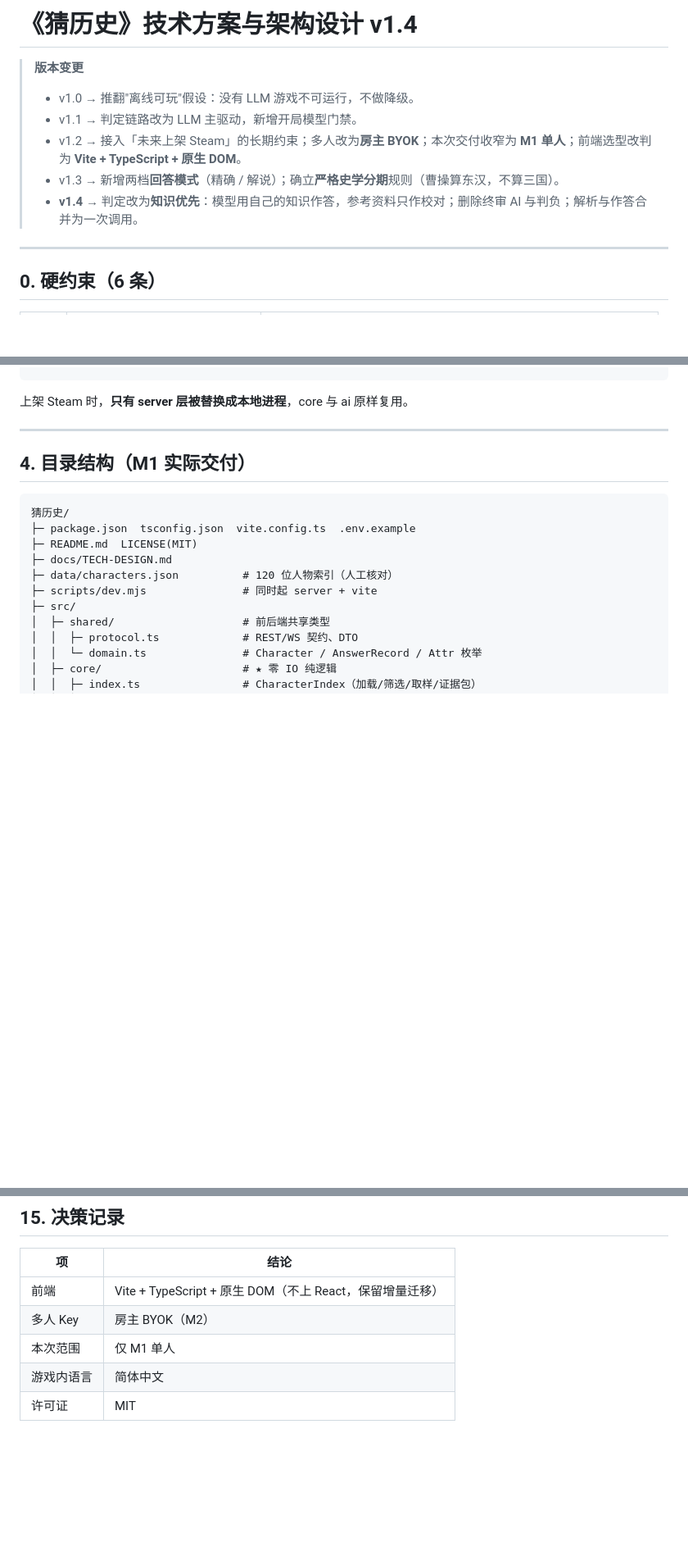
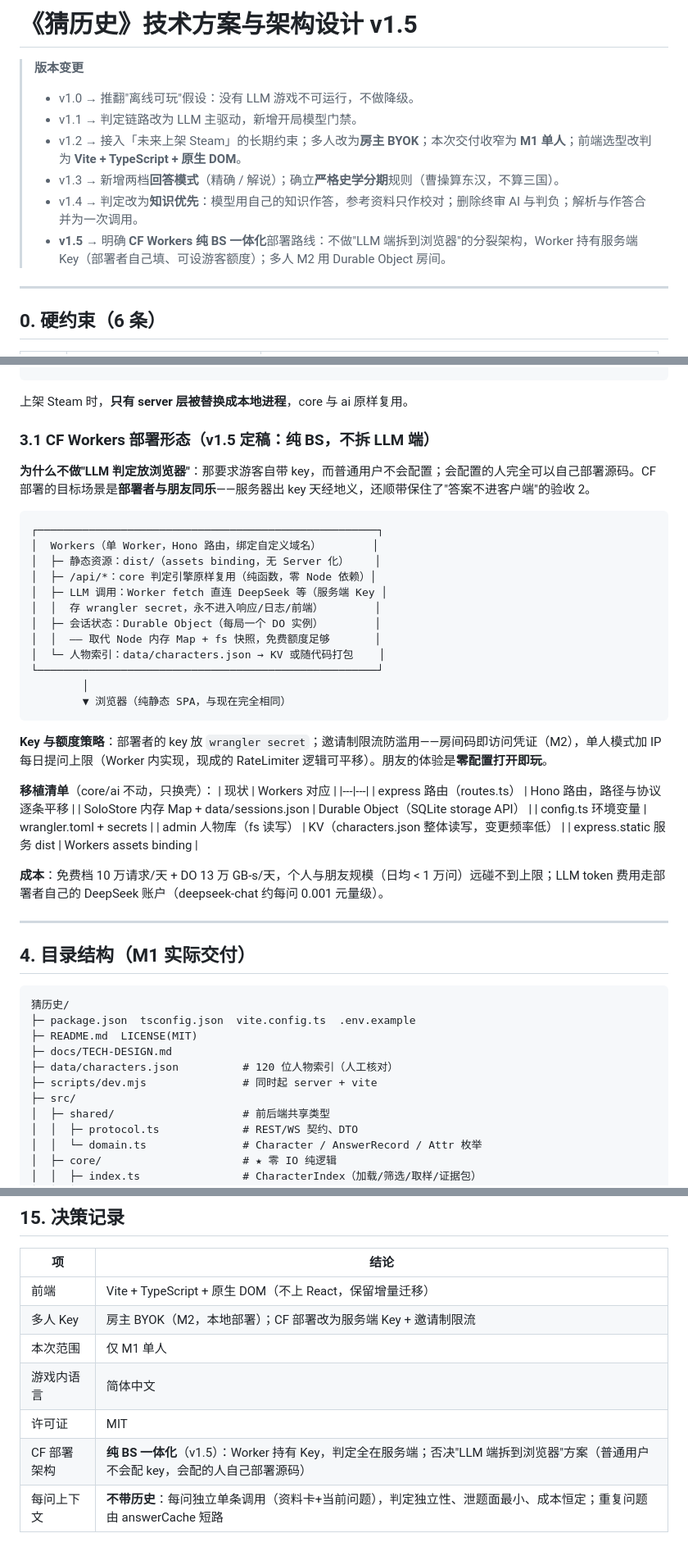
Before and after one commit to wanda1416/HistQuest, a Markdown page: docs/TECH-DESIGN.md, 3 parts joined by grey strips. Shown at 82% size. Rendered like a GitHub page; blank space fills up the shorter version.

Commit message:
docs: CF Workers 部署方案定稿——纯 BS 一体化（v1.5）
- 否决'LLM 端拆到浏览器'：普通用户不会配 key，会配的人可自己部署源码；
  CF 场景是部署者与朋友同乐，服务器出 key + 邀请制限流即零信任要求
- 架构：单 Worker（Hono）+ assets 静态托管 + DO 会话 + KV 人物库；
  core/ai 纯函数层零改动，只换 server 壳
- 决策记录补两条：CF 架构定稿、每问不带历史上下文的理由

````diff
--- a/docs/TECH-DESIGN.md
+++ b/docs/TECH-DESIGN.md
@@ -1,11 +1,12 @@
-# 《猜历史》技术方案与架构设计 v1.4
+# 《猜历史》技术方案与架构设计 v1.5
 
 > **版本变更**
 > - v1.0 → 推翻"离线可玩"假设：没有 LLM 游戏不可运行，不做降级。
 > - v1.1 → 判定链路改为 LLM 主驱动，新增开局模型门禁。
 > - v1.2 → 接入「未来上架 Steam」的长期约束；多人改为**房主 BYOK**；本次交付收窄为 **M1 单人**；前端选型改判为 **Vite + TypeScript + 原生 DOM**。
 > - v1.3 → 新增两档**回答模式**（精确 / 解说）；确立**严格史学分期**规则（曹操算东汉，不算三国）。
-> - **v1.4** → 判定改为**知识优先**：模型用自己的知识作答，参考资料只作校对；删除终审 AI 与判负；解析与作答合并为一次调用。
+> - v1.4 → 判定改为**知识优先**：模型用自己的知识作答，参考资料只作校对；删除终审 AI 与判负；解析与作答合并为一次调用。
+> - **v1.5** → 明确 **CF Workers 纯 BS 一体化**部署路线：不做"LLM 端拆到浏览器"的分裂架构，Worker 持有服务端 Key（部署者自己填、可设游客额度）；多人 M2 用 Durable Object 房间。
 
 ---
 
@@ -85,6 +86,38 @@ Steam 上的两种模型供给方式，必须在架构里**现在就留好口子
 ```
 
 上架 Steam 时，**只有 server 层被替换成本地进程**，core 与 ai 原样复用。
+
+### 3.1 CF Workers 部署形态（v1.5 定稿：纯 BS，不拆 LLM 端）
+
+**为什么不做"LLM 判定放浏览器"**：那要求游客自带 key，而普通用户不会配置；会配置的人完全可以自己部署源码。CF 部署的目标场景是**部署者与朋友同乐**——服务器出 key 天经地义，还顺带保住了"答案不进客户端"的验收 2。
+
+```
+┌─────────────────────────────────────────────────────┐
+│  Workers（单 Worker，Hono 路由，绑定自定义域名）        │
+│  ├─ 静态资源：dist/（assets binding，无 Server 化）    │
+│  ├─ /api/*：core 判定引擎原样复用（纯函数，零 Node 依赖）│
+│  ├─ LLM 调用：Worker fetch 直连 DeepSeek 等（服务端 Key │
+│  │  存 wrangler secret，永不进入响应/日志/前端）        │
+│  ├─ 会话状态：Durable Object（每局一个 DO 实例）        │
+│  │  —— 取代 Node 内存 Map + fs 快照，免费额度足够       │
+│  └─ 人物索引：data/characters.json → KV 或随代码打包    │
+└─────────────────────────────────────────────────────┘
+        │
+        ▼ 浏览器（纯静态 SPA，与现在完全相同）
+```
+
+**Key 与额度策略**：部署者的 key 放 `wrangler secret`；邀请制限流防滥用——房间码即访问凭证（M2），单人模式加 IP 每日提问上限（Worker 内实现，现成的 RateLimiter 逻辑可平移）。朋友的体验是**零配置打开即玩**。
+
+**移植清单**（core/ai 不动，只换壳）：
+| 现状 | Workers 对应 |
+|---|---|
+| express 路由（routes.ts） | Hono 路由，路径与协议逐条平移 |
+| SoloStore 内存 Map + data/sessions.json | Durable Object（SQLite storage API） |
+| config.ts 环境变量 | wrangler.toml + secrets |
+| admin 人物库（fs 读写） | KV（characters.json 整体读写，变更频率低） |
+| express.static 服务 dist | Workers assets binding |
+
+**成本**：免费档 10 万请求/天 + DO 13 万 GB-s/天，个人与朋友规模（日均 < 1 万问）远碰不到上限；LLM token 费用走部署者自己的 DeepSeek 账户（deepseek-chat 约每问 0.001 元量级）。
 
 ---
 
@@ -357,7 +390,9 @@ type AnswerRecord = {
 | 项 | 结论 |
 |---|---|
 | 前端 | Vite + TypeScript + 原生 DOM（不上 React，保留增量迁移） |
-| 多人 Key | 房主 BYOK（M2） |
+| 多人 Key | 房主 BYOK（M2，本地部署）；CF 部署改为服务端 Key + 邀请制限流 |
 | 本次范围 | 仅 M1 单人 |
 | 游戏内语言 | 简体中文 |
 | 许可证 | MIT |
+| CF 部署架构 | **纯 BS 一体化**（v1.5）：Worker 持有 Key，判定全在服务端；否决"LLM 端拆到浏览器"方案（普通用户不会配 key，会配的人自己部署源码） |
+| 每问上下文 | **不带历史**：每问独立单条调用（资料卡+当前问题），判定独立性、泄题面最小、成本恒定；重复问题由 answerCache 短路 |
````
